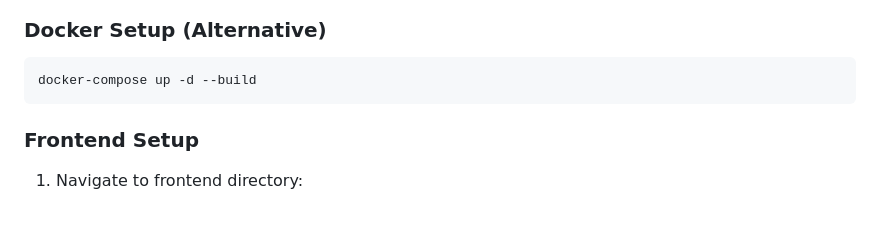
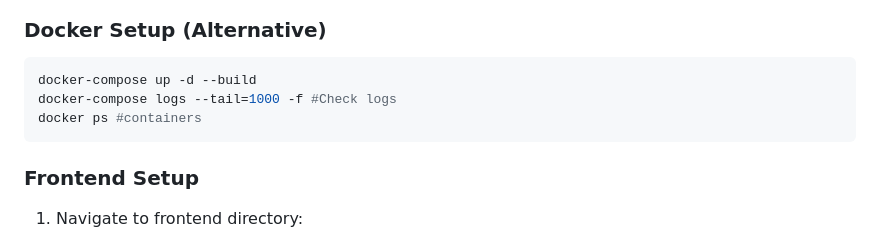
Before and after one commit to mukhametzhan-dev/NeuroCart, a Markdown page: README.md, the part around the change. Rendered like a GitHub page; blank space fills up the shorter version.

````diff
--- a/README.md
+++ b/README.md
@@ -119,6 +119,8 @@ A full-stack e-commerce platform with Django REST Framework backend and React/Re
 
 ```bash
 docker-compose up -d --build
+docker-compose logs --tail=1000 -f #Check logs
+docker ps #containers
 ```
 
 ### Frontend Setup
````
